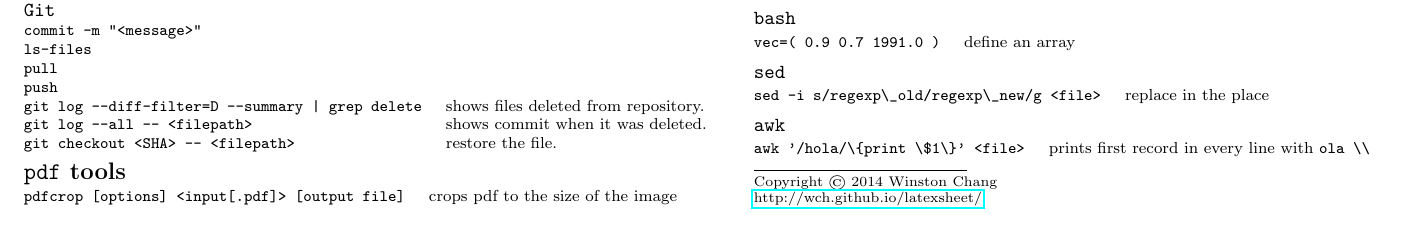
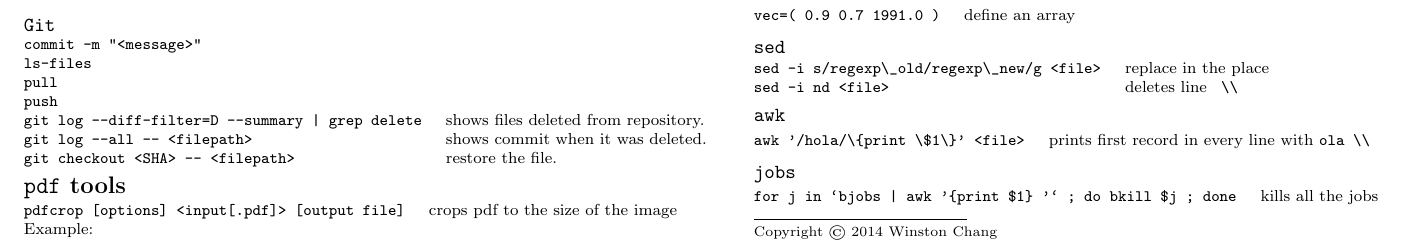
Before and after one commit to GG1991/linux, a LaTeX document (cheat_sheets/linux.tex): part of the page, cut so that both start at the same text. Compiled offline with pdfLaTeX.

Commit message:
kill jobs and deletes line with sed

```diff
--- a/cheat_sheets/linux.tex
+++ b/cheat_sheets/linux.tex
@@ -123,11 +123,17 @@ Example:\\
 \subsection{\texttt{sed}}
 \begin{tabular}{@{}ll@{}}
 \verb!sed -i s/regexp\_old/regexp\_new/g <file>! & replace in the place \\
+\verb!sed -i nd <file>! & deletes line \verb n \\
 \end{tabular}
 
 \subsection{\texttt{awk}}
 \begin{tabular}{@{}ll@{}}
 \verb!awk '/hola/\{print \$1\}' <file>! & prints first record in every line with \verb hola \\
+\end{tabular}
+
+\subsection{\texttt{jobs}}
+\begin{tabular}{@{}ll@{}}
+\verb!for j in `bjobs | awk '{print $1} '` ; do bkill $j ; done! & kills all the jobs
 \end{tabular}
 
 \newlength{\MyLen}
```
